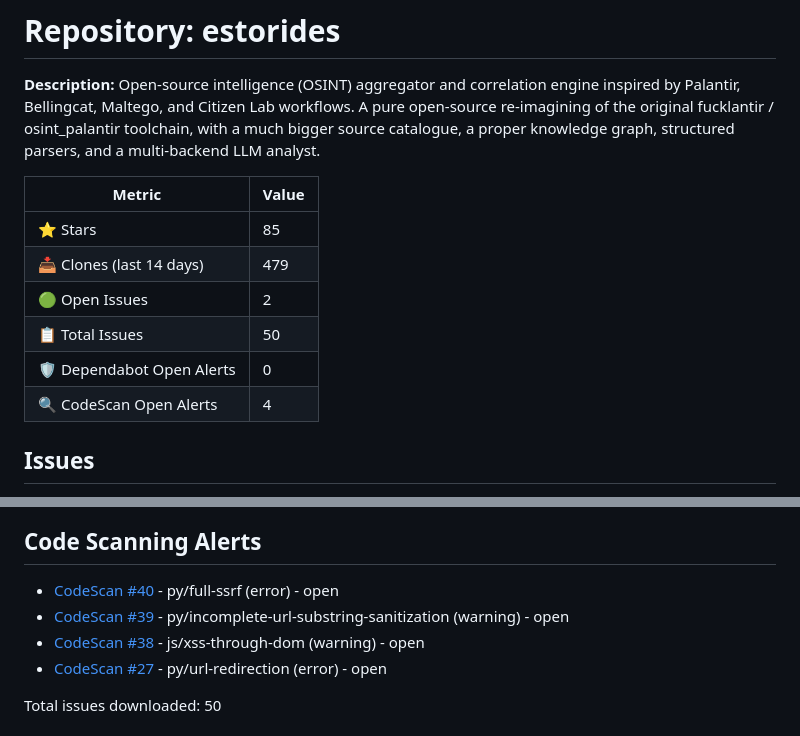
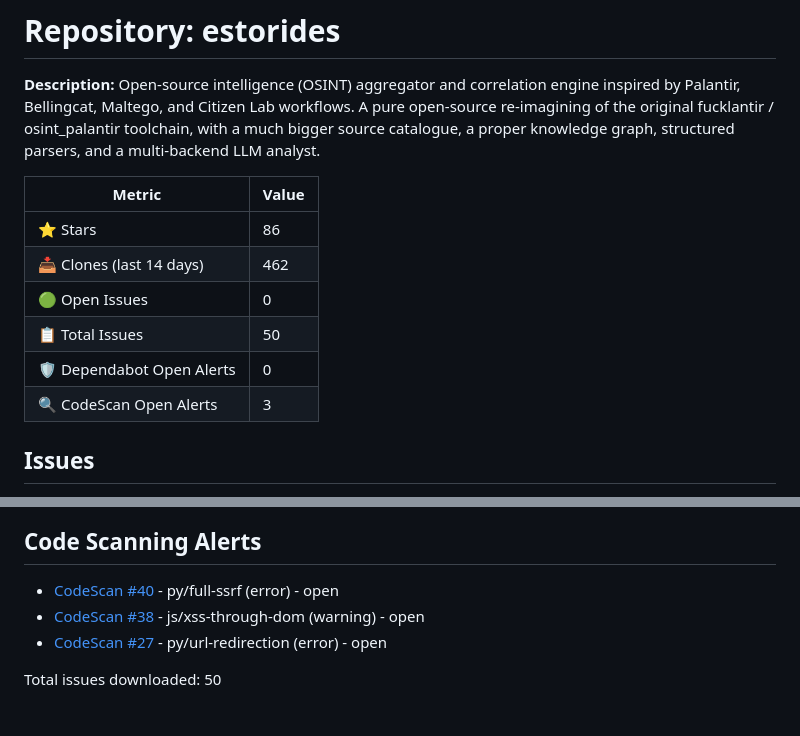
Before and after one commit to grisuno/estorides, a Markdown page: issues/README.md, 2 parts joined by grey strips. Rendered like a GitHub page.

Commit message:
chore(security): export issues, dependabot & codescan alerts

```diff
--- a/issues/README.md
+++ b/issues/README.md
@@ -4,12 +4,12 @@
 
 | Metric | Value |
 |--------|-------|
-| ⭐ Stars | 85 |
-| 📥 Clones (last 14 days) | 479 |
-| 🟢 Open Issues | 2 |
+| ⭐ Stars | 86 |
+| 📥 Clones (last 14 days) | 462 |
+| 🟢 Open Issues | 0 |
 | 📋 Total Issues | 50 |
 | 🛡 Dependabot Open Alerts | 0 |
-| 🔍 CodeScan Open Alerts | 4 |
+| 🔍 CodeScan Open Alerts | 3 |
 
 ## Issues
 - [#50](./issue_50.md) - RUN_STREAM_JOBS and DISCOVER_JOBS hold BufferedEventSink objects indefinitely — memory exhaustion via sustained job creation (closed)
@@ -65,7 +65,6 @@
 
 ## Code Scanning Alerts
 - [CodeScan #40](./codescan/alert_40.md) - py/full-ssrf (error) - open
-- [CodeScan #39](./codescan/alert_39.md) - py/incomplete-url-substring-sanitization (warning) - open
 - [CodeScan #38](./codescan/alert_38.md) - js/xss-through-dom (warning) - open
 - [CodeScan #27](./codescan/alert_27.md) - py/url-redirection (error) - open
 
```
Also changed, not shown: issues/codescan/alert_39.md (deleted, +0 -10 lines).
